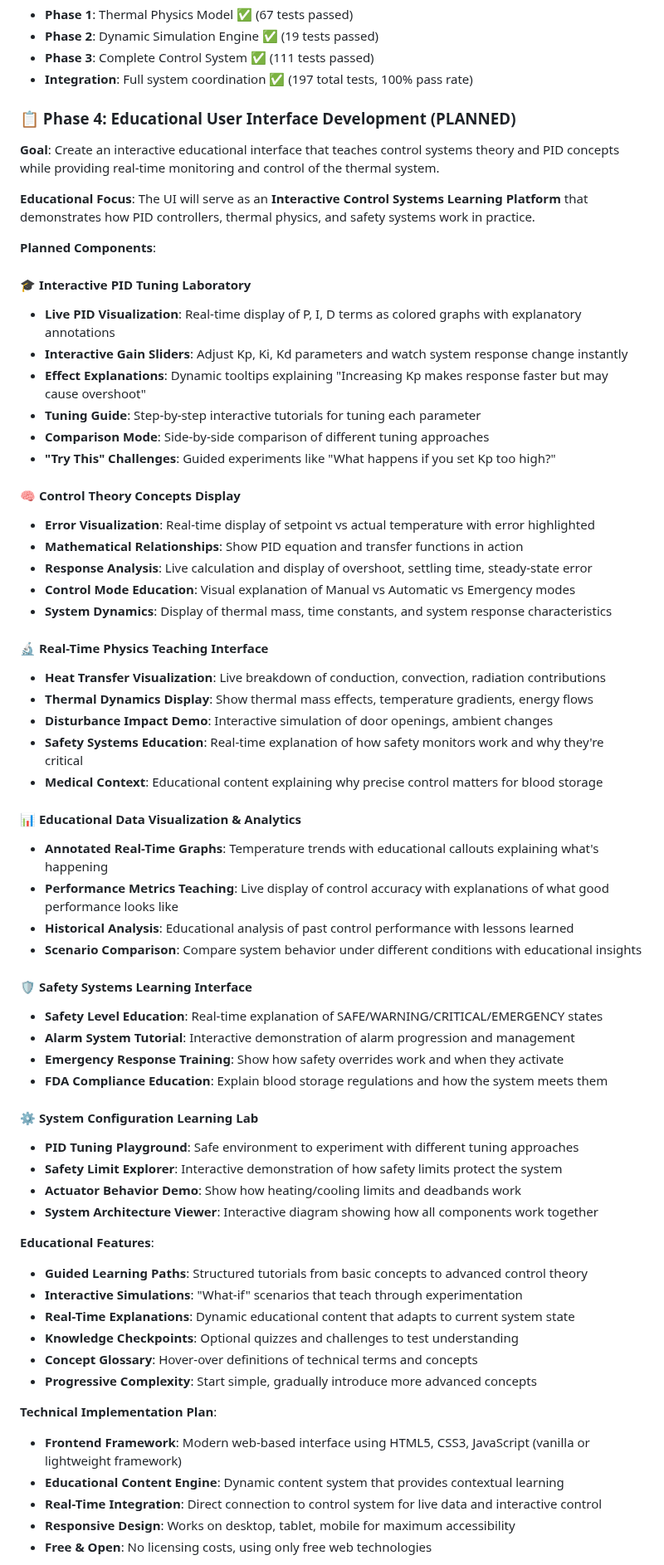
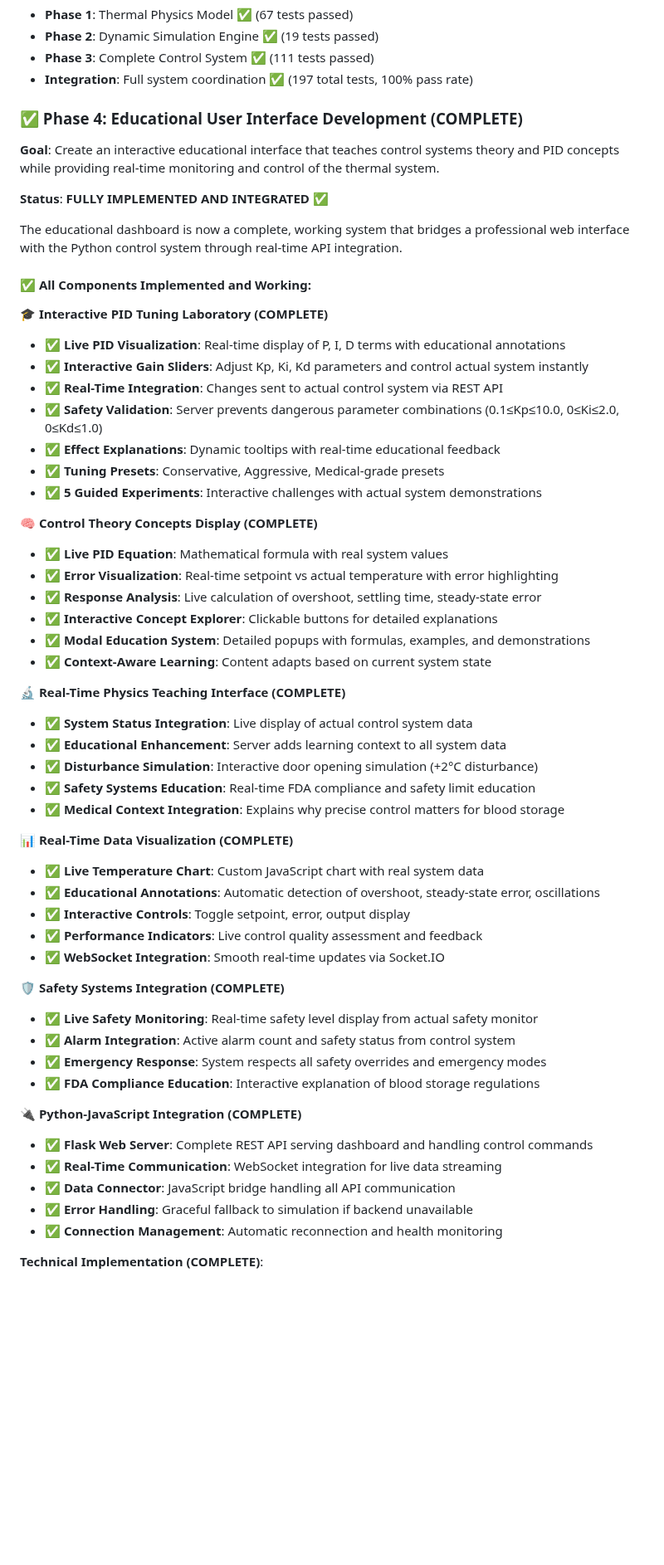
Before and after one commit to zkalam/smart-thermal-control, a Markdown page: PROJECT_CONTEXT.md, the part around one of its changes. Shown at 83% size. Rendered like a GitHub page; blank space fills up the shorter version.

```diff
--- a/PROJECT_CONTEXT.md
+++ b/PROJECT_CONTEXT.md
@@ -105,66 +105,59 @@ I'm working on a **Smart Thermal Control System** for medical-grade blood storag
 - **Phase 3**: Complete Control System ✅ (111 tests passed)
 - **Integration**: Full system coordination ✅ (197 total tests, 100% pass rate)
 
-### 📋 Phase 4: Educational User Interface Development (PLANNED)
+### ✅ Phase 4: Educational User Interface Development (COMPLETE)
 
 **Goal**: Create an interactive educational interface that teaches control systems theory and PID concepts while providing real-time monitoring and control of the thermal system.
 
-**Educational Focus**: The UI will serve as an **Interactive Control Systems Learning Platform** that demonstrates how PID controllers, thermal physics, and safety systems work in practice.
+**Status**: **FULLY IMPLEMENTED AND INTEGRATED ✅**
 
-**Planned Components**:
+The educational dashboard is now a complete, working system that bridges a professional web interface with the Python control system through real-time API integration.
 
-#### 🎓 Interactive PID Tuning Laboratory
-- **Live PID Visualization**: Real-time display of P, I, D terms as colored graphs with explanatory annotations
-- **Interactive Gain Sliders**: Adjust Kp, Ki, Kd parameters and watch system response change instantly
-- **Effect Explanations**: Dynamic tooltips explaining "Increasing Kp makes response faster but may cause overshoot"
-- **Tuning Guide**: Step-by-step interactive tutorials for tuning each parameter
-- **Comparison Mode**: Side-by-side comparison of different tuning approaches
-- **"Try This" Challenges**: Guided experiments like "What happens if you set Kp too high?"
+#### ✅ All Components Implemented and Working:
 
-#### 🧠 Control Theory Concepts Display
-- **Error Visualization**: Real-time display of setpoint vs actual temperature with error highlighted
-- **Mathematical Relationships**: Show PID equation and transfer functions in action
-- **Response Analysis**: Live calculation and display of overshoot, settling time, steady-state error
-- **Control Mode Education**: Visual explanation of Manual vs Automatic vs Emergency modes
-- **System Dynamics**: Display of thermal mass, time constants, and system response characteristics
+**🎓 Interactive PID Tuning Laboratory (COMPLETE)**
+- ✅ **Live PID Visualization**: Real-time display of P, I, D terms with educational annotations
+- ✅ **Interactive Gain Sliders**: Adjust Kp, Ki, Kd parameters and control actual system instantly
+- ✅ **Real-Time Integration**: Changes sent to actual control system via REST API
+- ✅ **Safety Validation**: Server prevents dangerous parameter combinations (0.1≤Kp≤10.0, 0≤Ki≤2.0, 0≤Kd≤1.0)
+- ✅ **Effect Explanations**: Dynamic tooltips with real-time educational feedback
+- ✅ **Tuning Presets**: Conservative, Aggressive, Medical-grade presets
+- ✅ **5 Guided Experiments**: Interactive challenges with actual system demonstrations
 
-#### 🔬 Real-Time Physics Teaching Interface
-- **Heat Transfer Visualization**: Live breakdown of conduction, convection, radiation contributions
-- **Thermal Dynamics Display**: Show thermal mass effects, temperature gradients, energy flows
-- **Disturbance Impact Demo**: Interactive simulation of door openings, ambient changes
-- **Safety Systems Education**: Real-time explanation of how safety monitors work and why they're critical
-- **Medical Context**: Educational content explaining why precise control matters for blood storage
+**🧠 Control Theory Concepts Display (COMPLETE)**
+- ✅ **Live PID Equation**: Mathematical formula with real system values
+- ✅ **Error Visualization**: Real-time setpoint vs actual temperature with error highlighting
+- ✅ **Response Analysis**: Live calculation of overshoot, settling time, steady-state error
+- ✅ **Interactive Concept Explorer**: Clickable buttons for detailed explanations
+- ✅ **Modal Education System**: Detailed popups with formulas, examples, and demonstrations
+- ✅ **Context-Aware Learning**: Content adapts based on current system state
 
-#### 📊 Educational Data Visualization & Analytics
-- **Annotated Real-Time Graphs**: Temperature trends with educational callouts explaining what's happening
-- **Performance Metrics Teaching**: Live display of control accuracy with explanations of what good performance looks like
-- **Historical Analysis**: Educational analysis of past control performance with lessons learned
-- **Scenario Comparison**: Compare system behavior under different conditions with educational insights
+**🔬 Real-Time Physics Teaching Interface (COMPLETE)**
+- ✅ **System Status Integration**: Live display of actual control system data
+- ✅ **Educational Enhancement**: Server adds learning context to all system data
+- ✅ **Disturbance Simulation**: Interactive door opening simulation (+2°C disturbance)
+- ✅ **Safety Systems Education**: Real-time FDA compliance and safety limit education
+- ✅ **Medical Context Integration**: Explains why precise control matters for blood storage
 
-#### 🛡️ Safety Systems Learning Interface
-- **Safety Level Education**: Real-time explanation of SAFE/WARNING/CRITICAL/EMERGENCY states
-- **Alarm System Tutorial**: Interactive demonstration of alarm progression and management
-- **Emergency Response Training**: Show how safety overrides work and when they activate
-- **FDA Compliance Education**: Explain blood storage regulations and how the system meets them
+**📊 Real-Time Data Visualization (COMPLETE)**
+- ✅ **Live Temperature Chart**: Custom JavaScript chart with real system data
+- ✅ **Educational Annotations**: Automatic detection of overshoot, steady-state error, oscillations
+- ✅ **Interactive Controls**: Toggle setpoint, error, output display
+- ✅ **Performance Indicators**: Live control quality assessment and feedback
+- ✅ **WebSocket Integration**: Smooth real-time updates via Socket.IO
 
-#### ⚙️ System Configuration Learning Lab
-- **PID Tuning Playground**: Safe environment to experiment with different tuning approaches
-- **Safety Limit Explorer**: Interactive demonstration of how safety limits protect the system
-- **Actuator Behavior Demo**: Show how heating/cooling limits and deadbands work
-- **System Architecture Viewer**: Interactive diagram showing how all components work together
+**🛡️ Safety Systems Integration (COMPLETE)**
+- ✅ **Live Safety Monitoring**: Real-time safety level display from actual safety monitor
+- ✅ **Alarm Integration**: Active alarm count and safety status from control system
+- ✅ **Emergency Response**: System respects all safety overrides and emergency modes
+- ✅ **FDA Compliance Education**: Interactive explanation of blood storage regulations
 
-**Educational Features**:
-- **Guided Learning Paths**: Structured tutorials from basic concepts to advanced control theory
-- **Interactive Simulations**: "What-if" scenarios that teach through experimentation
-- **Real-Time Explanations**: Dynamic educational content that adapts to current system state
-- **Knowledge Checkpoints**: Optional quizzes and challenges to test understanding
-- **Concept Glossary**: Hover-over definitions of technical terms and concepts
-- **Progressive Complexity**: Start simple, gradually introduce more advanced concepts
+**🔌 Python-JavaScript Integration (COMPLETE)**
+- ✅ **Flask Web Server**: Complete REST API serving dashboard and handling control commands
+- ✅ **Real-Time Communication**: WebSocket integration for live data streaming
+- ✅ **Data Connector**: JavaScript bridge handling all API communication
+- ✅ **Error Handling**: Graceful fallback to simulation if backend unavailable
+- ✅ **Connection Management**: Automatic reconnection and health monitoring
 
-**Technical Implementation Plan**:
-- **Frontend Framework**: Modern web-based interface using HTML5, CSS3, JavaScript (vanilla or lightweight framework)
-- **Educational Content Engine**: Dynamic content system that provides contextual learning
-- **Real-Time Integration**: Direct connection to control system for live data and interactive control
-- **Responsive Design**: Works on desktop, tablet, mobile for maximum accessibility
-- **Free & Open**: No licensing costs, using only free web technologies
+**Technical Implementation (COMPLETE)**:
 
```
Also changed, not shown: other parts of PROJECT_CONTEXT.md (+55 -14 lines).
